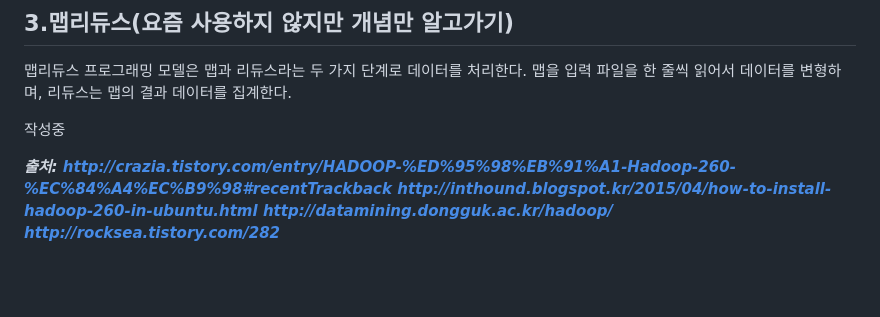
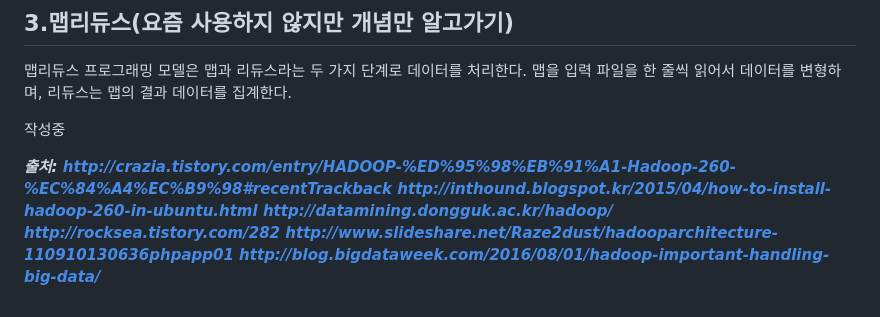
Before and after one commit to namgunghyeon/wiki, a Markdown page: mark-down/hadoop.md, the part around one of its changes. Rendered like a GitHub page; blank space fills up the shorter version.

```diff
--- a/mark-down/hadoop.md
+++ b/mark-down/hadoop.md
@@ -252,4 +263,6 @@ http://gh0stsp1der.tistory.com/66
 http://crazia.tistory.com/entry/HADOOP-%ED%95%98%EB%91%A1-Hadoop-260-%EC%84%A4%EC%B9%98#recentTrackback
 http://inthound.blogspot.kr/2015/04/how-to-install-hadoop-260-in-ubuntu.html
 http://datamining.dongguk.ac.kr/hadoop/
-http://rocksea.tistory.com/282***
+http://rocksea.tistory.com/282
+http://www.slideshare.net/Raze2dust/hadooparchitecture-110910130636phpapp01
+http://blog.bigdataweek.com/2016/08/01/hadoop-important-handling-big-data/***
```
Also changed, not shown: other parts of mark-down/hadoop.md (+11 -0 lines), images/hadoop/스크린샷 2016-11-03 오전 12.08.52.png (added), images/hadoop/스크린샷 2016-11-03 오전 12.09.57.png (added), images/hadoop/스크린샷 2016-11-03 오전 12.10.56.png (added), images/hadoop/스크린샷 2016-11-03 오전 12.19.53.png (added), 2 other files.
